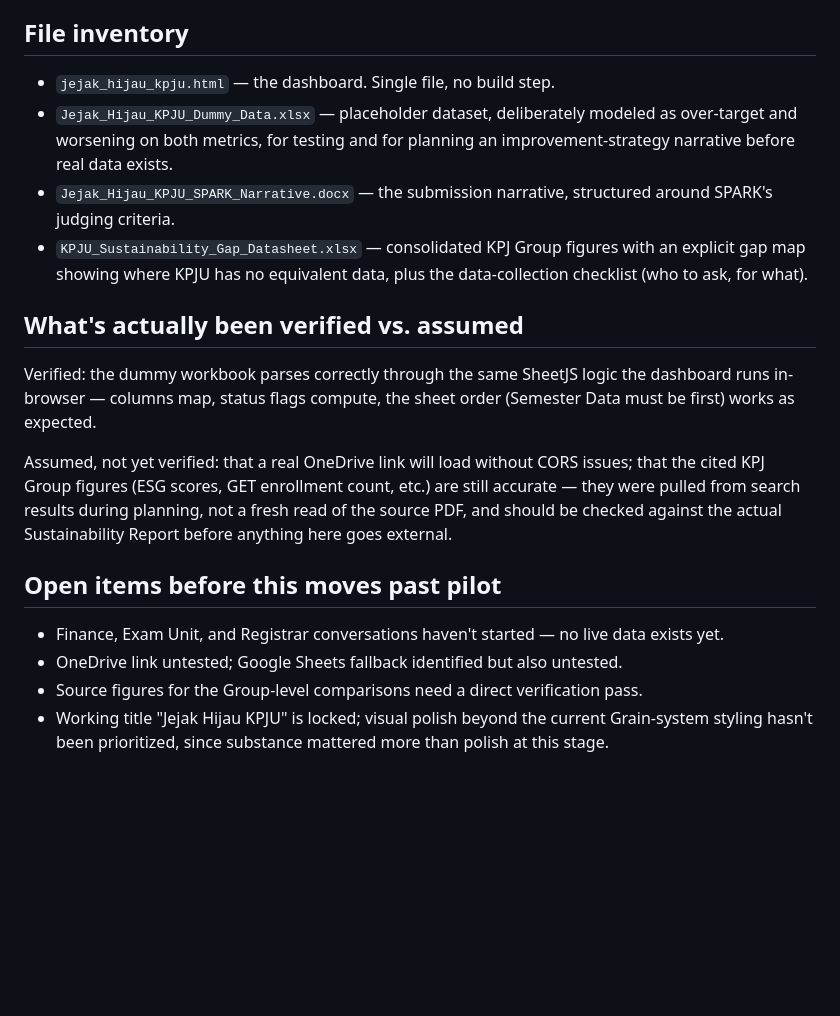
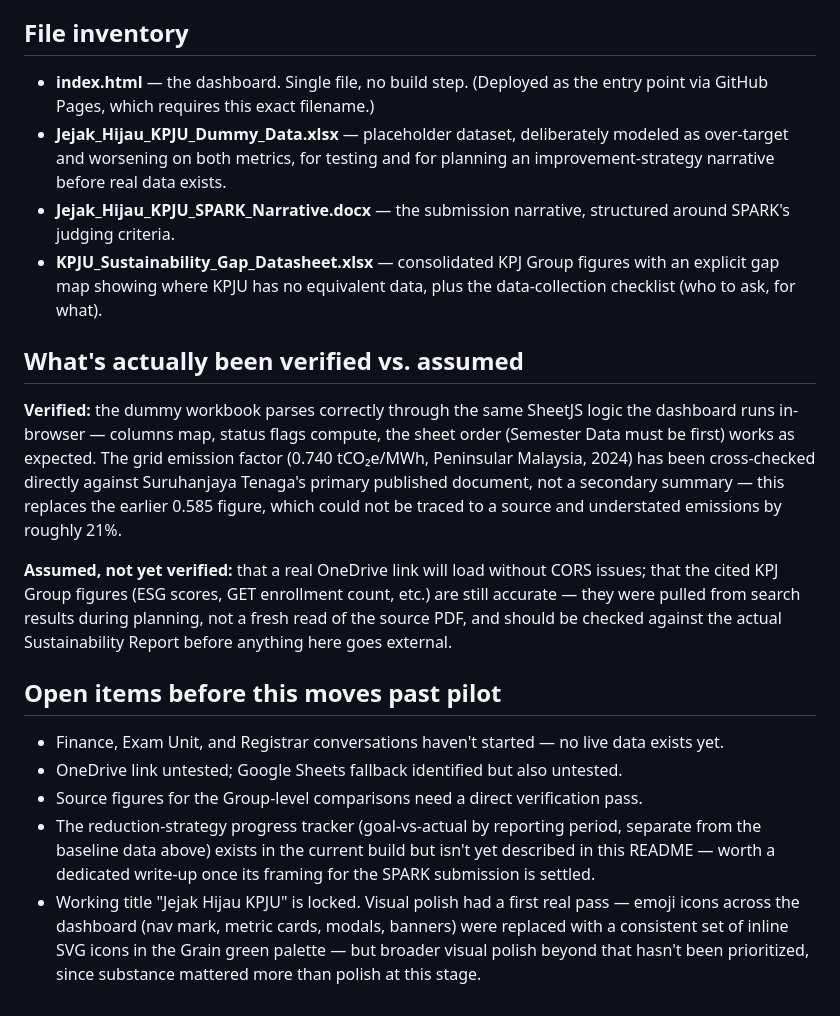
Before and after one commit to aufthority/jejak-hijau, a Markdown page: README.md, the part around one of its changes. Rendered like a GitHub page; blank space fills up the shorter version.

Commit message:
Revise README for clarity on dashboard metrics and data
Updated the README to clarify metrics, data sources, and dashboard functionality. Improved explanations for emissions factors and added details about the dashboard's design and verification process.

```diff
--- a/README.md
+++ b/README.md
@@ -37,20 +39,21 @@ Semester reduction targets (currently 42 kWh/student, 30 sheets/student) are har
 
 ## File inventory
 
-- `jejak_hijau_kpju.html` — the dashboard. Single file, no build step.
-- `Jejak_Hijau_KPJU_Dummy_Data.xlsx` — placeholder dataset, deliberately modeled as over-target and worsening on both metrics, for testing and for planning an improvement-strategy narrative before real data exists.
-- `Jejak_Hijau_KPJU_SPARK_Narrative.docx` — the submission narrative, structured around SPARK's judging criteria.
-- `KPJU_Sustainability_Gap_Datasheet.xlsx` — consolidated KPJ Group figures with an explicit gap map showing where KPJU has no equivalent data, plus the data-collection checklist (who to ask, for what).
+- **index.html** — the dashboard. Single file, no build step. (Deployed as the entry point via GitHub Pages, which requires this exact filename.)
+- **Jejak_Hijau_KPJU_Dummy_Data.xlsx** — placeholder dataset, deliberately modeled as over-target and worsening on both metrics, for testing and for planning an improvement-strategy narrative before real data exists.
+- **Jejak_Hijau_KPJU_SPARK_Narrative.docx** — the submission narrative, structured around SPARK's judging criteria.
+- **KPJU_Sustainability_Gap_Datasheet.xlsx** — consolidated KPJ Group figures with an explicit gap map showing where KPJU has no equivalent data, plus the data-collection checklist (who to ask, for what).
 
 ## What's actually been verified vs. assumed
 
-Verified: the dummy workbook parses correctly through the same SheetJS logic the dashboard runs in-browser — columns map, status flags compute, the sheet order (Semester Data must be first) works as expected.
+**Verified:** the dummy workbook parses correctly through the same SheetJS logic the dashboard runs in-browser — columns map, status flags compute, the sheet order (Semester Data must be first) works as expected. The grid emission factor (0.740 tCO₂e/MWh, Peninsular Malaysia, 2024) has been cross-checked directly against Suruhanjaya Tenaga's primary published document, not a secondary summary — this replaces the earlier 0.585 figure, which could not be traced to a source and understated emissions by roughly 21%.
 
-Assumed, not yet verified: that a real OneDrive link will load without CORS issues; that the cited KPJ Group figures (ESG scores, GET enrollment count, etc.) are still accurate — they were pulled from search results during planning, not a fresh read of the source PDF, and should be checked against the actual Sustainability Report before anything here goes external.
+**Assumed, not yet verified:** that a real OneDrive link will load without CORS issues; that the cited KPJ Group figures (ESG scores, GET enrollment count, etc.) are still accurate — they were pulled from search results during planning, not a fresh read of the source PDF, and should be checked against the actual Sustainability Report before anything here goes external.
 
 ## Open items before this moves past pilot
 
 - Finance, Exam Unit, and Registrar conversations haven't started — no live data exists yet.
 - OneDrive link untested; Google Sheets fallback identified but also untested.
 - Source figures for the Group-level comparisons need a direct verification pass.
-- Working title "Jejak Hijau KPJU" is locked; visual polish beyond the current Grain-system styling hasn't been prioritized, since substance mattered more than polish at this stage.
+- The reduction-strategy progress tracker (goal-vs-actual by reporting period, separate from the baseline data above) exists in the current build but isn't yet described in this README — worth a dedicated write-up once its framing for the SPARK submission is settled.
+- Working title "Jejak Hijau KPJU" is locked. Visual polish had a first real pass — emoji icons across the dashboard (nav mark, metric cards, modals, banners) were replaced with a consistent set of inline SVG icons in the Grain green palette — but broader visual polish beyond that hasn't been prioritized, since substance mattered more than polish at this stage.
```
Also changed, not shown: other parts of README.md (+6 -4 lines).
